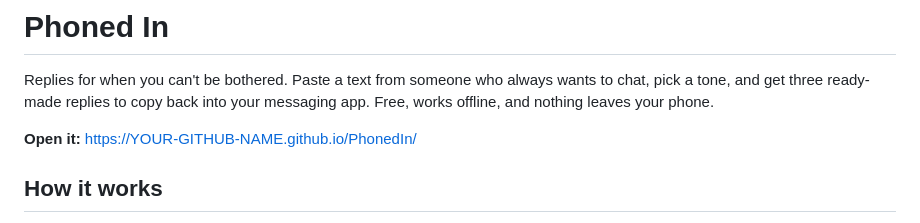
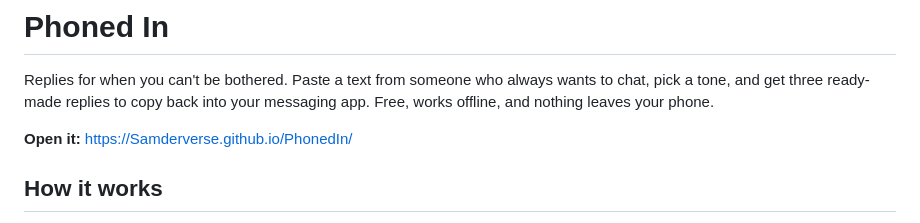
Before and after one commit to Samderverse/PhonedIn, a Markdown page: README.md, the part around the change. Drawn GitHub-style.

Commit message:
Update GitHub link in README

```diff
--- a/README.md
+++ b/README.md
@@ -2,7 +2,7 @@
 
 Replies for when you can't be bothered. Paste a text from someone who always wants to chat, pick a tone, and get three ready-made replies to copy back into your messaging app. Free, works offline, and nothing leaves your phone.
 
-**Open it:** https://YOUR-GITHUB-NAME.github.io/PhonedIn/
+**Open it:** https://Samderverse.github.io/PhonedIn/
 
 ## How it works
 
```
